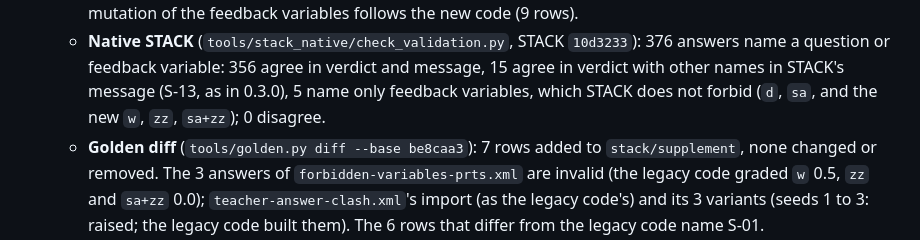
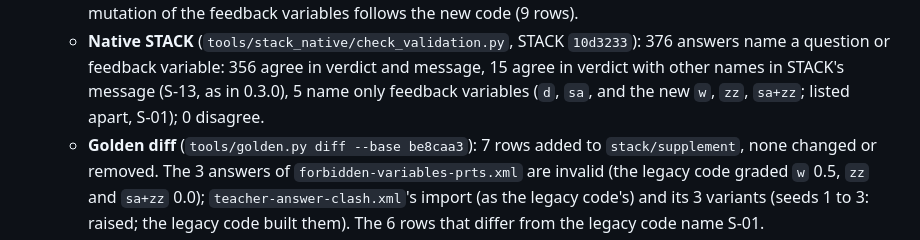
Before and after one commit to Erasmus-CTM/ctm-checkers, a Markdown page: CHANGELOG.md, the part around the change. Drawn GitHub-style.

Commit message:
CHANGELOG 0.4.0: describe only this engine's rule for feedback variables
The native-agreement line now says what this engine does with answers that
name only feedback variables (S-01; the comparison lists them apart),
without a statement about another system's behaviour.

Co-Authored-By: Claude Opus 5.5 <noreply@anthropic.com>
Claude-Session: https://claude.ai/code/session_0141Uxex1GxskGvLNxDP5uW3

```diff
--- a/CHANGELOG.md
+++ b/CHANGELOG.md
@@ -48,9 +48,8 @@ existing row changes; math-exercise's tables do not change (H2).
   - **Native STACK** (`tools/stack_native/check_validation.py`, STACK
     `10d3233`): 376 answers name a question or feedback variable: 356 agree
     in verdict and message, 15 agree in verdict with other names in STACK's
-    message (S-13, as in 0.3.0), 5 name only feedback variables, which
-    STACK does not forbid (`d`, `sa`, and the new `w`, `zz`, `sa+zz`);
-    0 disagree.
+    message (S-13, as in 0.3.0), 5 name only feedback variables (`d`,
+    `sa`, and the new `w`, `zz`, `sa+zz`; listed apart, S-01); 0 disagree.
   - **Golden diff** (`tools/golden.py diff --base be8caa3`): 7 rows added
     to `stack/supplement`, none changed or removed. The 3 answers of
     `forbidden-variables-prts.xml` are invalid (the legacy code graded `w`
```
